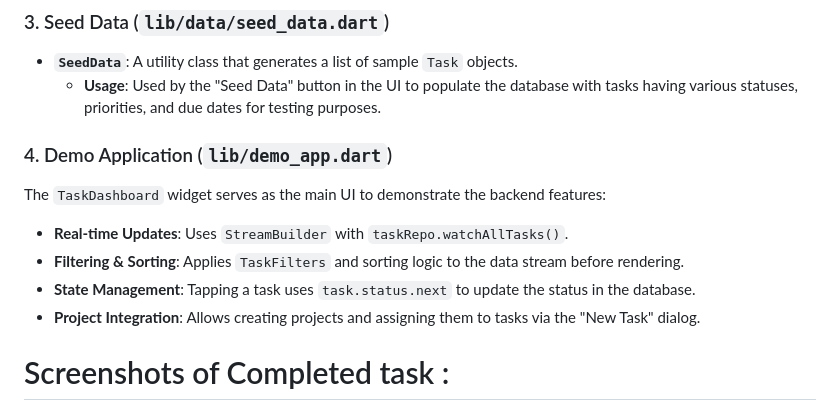
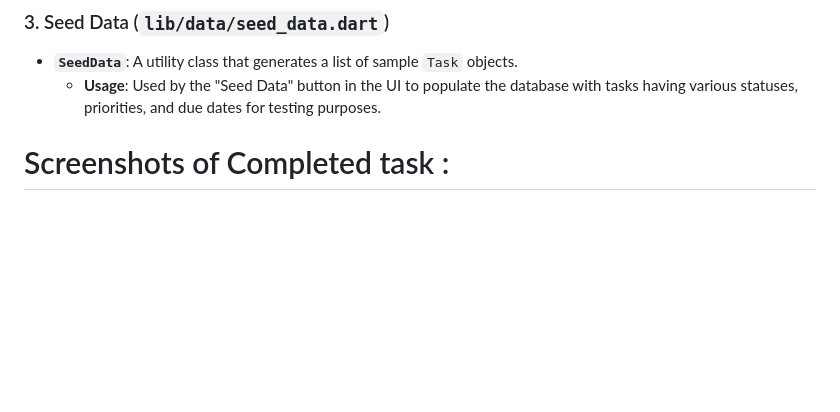
Before and after one commit to bhojanevaibhav00-create/task_mvp, a Markdown page: README.md, the part around the change. Rendered like a GitHub page; blank space fills up the shorter version.

```diff
--- a/README.md
+++ b/README.md
@@ -135,14 +135,6 @@ The repository pattern is used to abstract the data source (Drift Database).
 - **`SeedData`**: A utility class that generates a list of sample `Task` objects.
   - **Usage**: Used by the "Seed Data" button in the UI to populate the database with tasks having various statuses, priorities, and due dates for testing purposes.
 
-### 4. Demo Application (`lib/demo_app.dart`)
-
-The `TaskDashboard` widget serves as the main UI to demonstrate the backend features:
-
-- **Real-time Updates**: Uses `StreamBuilder` with `taskRepo.watchAllTasks()`.
-- **Filtering & Sorting**: Applies `TaskFilters` and sorting logic to the data stream before rendering.
-- **State Management**: Tapping a task uses `task.status.next` to update the status in the database.
-- **Project Integration**: Allows creating projects and assigning them to tasks via the "New Task" dialog.
 
 # Screenshots of Completed task :
 
```
